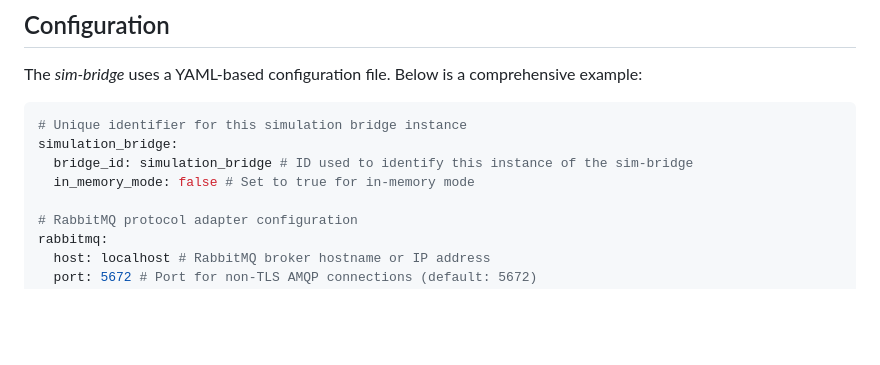
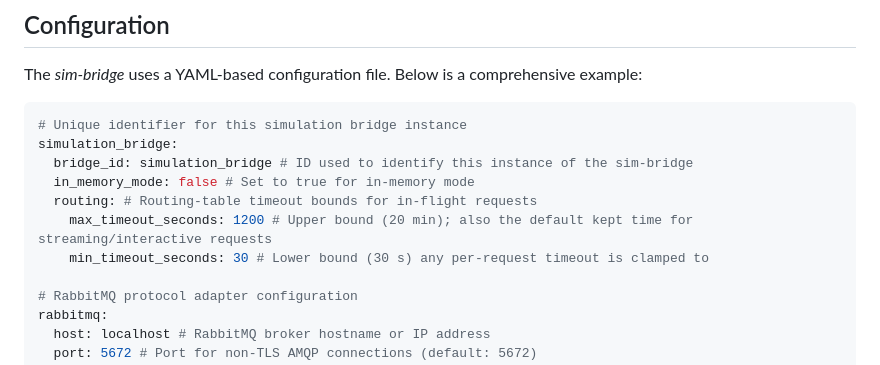
Before and after one commit to INTO-CPS-Association/simulation-bridge, a Markdown page: USERGUIDE.md, the part around the change. Rendered like a GitHub page; blank space fills up the shorter version.

```diff
--- a/USERGUIDE.md
+++ b/USERGUIDE.md
@@ -112,6 +112,9 @@ The _sim-bridge_ uses a YAML-based configuration file. Below is a comprehensive
 simulation_bridge:
   bridge_id: simulation_bridge # ID used to identify this instance of the sim-bridge
   in_memory_mode: false # Set to true for in-memory mode
+  routing: # Routing-table timeout bounds for in-flight requests
+    max_timeout_seconds: 1200 # Upper bound (20 min); also the default kept time for streaming/interactive requests
+    min_timeout_seconds: 30 # Lower bound (30 s) any per-request timeout is clamped to
 
 # RabbitMQ protocol adapter configuration
 rabbitmq:
```
Also changed, not shown: DESIGN.md (+9 -3 lines), QUEUES.md (+4 -2 lines).
